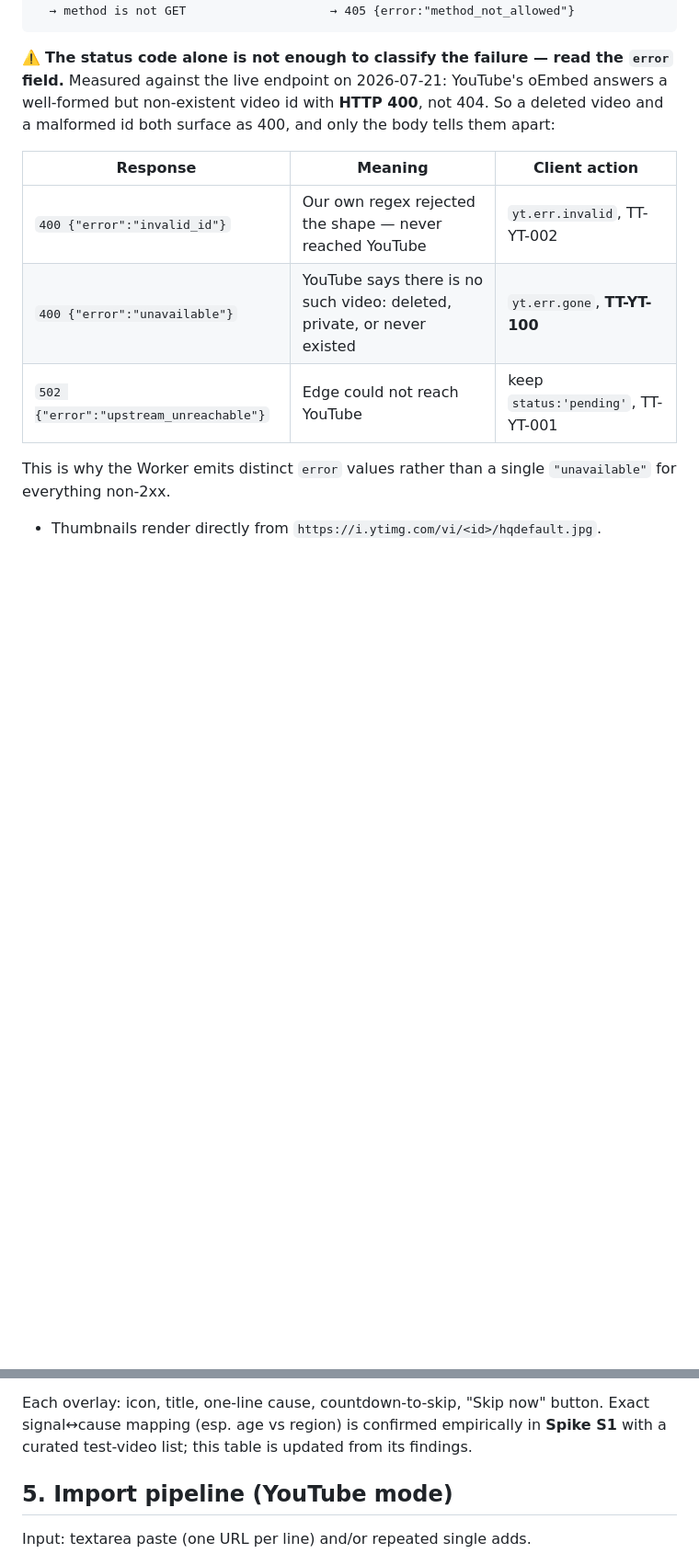
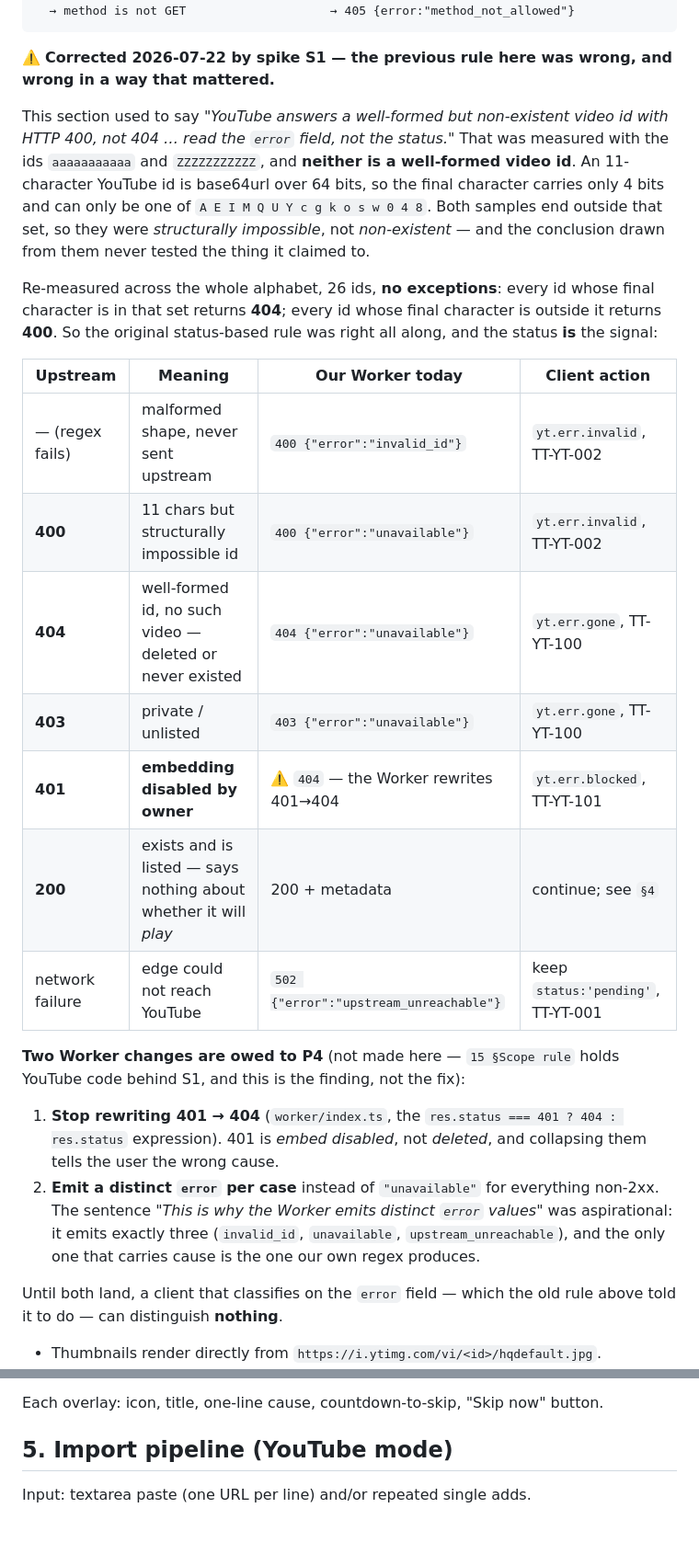
Before and after one commit to poli0981/ticktune, a Markdown page: docs/06-YOUTUBE-INTEGRATION.md, 2 parts joined by grey strips. Shown at 92% size. Drawn GitHub-style; blank space fills up the shorter version.

````diff
--- a/docs/06-YOUTUBE-INTEGRATION.md
+++ b/docs/06-YOUTUBE-INTEGRATION.md
@@ -45,20 +45,47 @@ GET /api/yt/oembed?id=<videoId>
   → method is not GET                    → 405 {error:"method_not_allowed"}
 ```
 
-⚠️ **The status code alone is not enough to classify the failure — read the
-`error` field.** Measured against the live endpoint on 2026-07-21: YouTube's
-oEmbed answers a well-formed but non-existent video id with **HTTP 400**, not
-404. So a deleted video and a malformed id both surface as 400, and only the
-body tells them apart:
+⚠️ **Corrected 2026-07-22 by spike S1 — the previous rule here was wrong, and
+wrong in a way that mattered.**
 
-| Response | Meaning | Client action |
-|----------|---------|---------------|
-| `400 {"error":"invalid_id"}` | Our own regex rejected the shape — never reached YouTube | `yt.err.invalid`, TT-YT-002 |
-| `400 {"error":"unavailable"}` | YouTube says there is no such video: deleted, private, or never existed | `yt.err.gone`, **TT-YT-100** |
-| `502 {"error":"upstream_unreachable"}` | Edge could not reach YouTube | keep `status:'pending'`, TT-YT-001 |
+This section used to say *"YouTube answers a well-formed but non-existent video
+id with HTTP 400, not 404 … read the `error` field, not the status."* That was
+measured with the ids `aaaaaaaaaaa` and `ZZZZZZZZZZZ`, and **neither is a
+well-formed video id**. An 11-character YouTube id is base64url over 64 bits, so
+the final character carries only 4 bits and can only be one of
+`A E I M Q U Y c g k o s w 0 4 8`. Both samples end outside that set, so they
+were *structurally impossible*, not *non-existent* — and the conclusion drawn
+from them never tested the thing it claimed to.
 
-This is why the Worker emits distinct `error` values rather than a single
-`"unavailable"` for everything non-2xx.
+Re-measured across the whole alphabet, 26 ids, **no exceptions**: every id whose
+final character is in that set returns **404**; every id whose final character is
+outside it returns **400**. So the original status-based rule was right all
+along, and the status **is** the signal:
+
+| Upstream | Meaning | Our Worker today | Client action |
+|----------|---------|------------------|---------------|
+| — (regex fails) | malformed shape, never sent upstream | `400 {"error":"invalid_id"}` | `yt.err.invalid`, TT-YT-002 |
+| **400** | 11 chars but structurally impossible id | `400 {"error":"unavailable"}` | `yt.err.invalid`, TT-YT-002 |
+| **404** | well-formed id, no such video — deleted or never existed | `404 {"error":"unavailable"}` | `yt.err.gone`, TT-YT-100 |
+| **403** | private / unlisted | `403 {"error":"unavailable"}` | `yt.err.gone`, TT-YT-100 |
+| **401** | **embedding disabled by owner** | ⚠️ `404` — the Worker rewrites 401→404 | `yt.err.blocked`, TT-YT-101 |
+| **200** | exists and is listed — says nothing about whether it will *play* | 200 + metadata | continue; see `§4` |
+| network failure | edge could not reach YouTube | `502 {"error":"upstream_unreachable"}` | keep `status:'pending'`, TT-YT-001 |
+
+**Two Worker changes are owed to P4** (not made here — `15 §Scope rule` holds
+YouTube code behind S1, and this is the finding, not the fix):
+
+1. **Stop rewriting 401 → 404** (`worker/index.ts`, the `res.status === 401 ?
+   404 : res.status` expression). 401 is *embed disabled*, not *deleted*, and
+   collapsing them tells the user the wrong cause.
+2. **Emit a distinct `error` per case** instead of `"unavailable"` for
+   everything non-2xx. The sentence *"This is why the Worker emits distinct
+   `error` values"* was aspirational: it emits exactly three
+   (`invalid_id`, `unavailable`, `upstream_unreachable`), and the only one that
+   carries cause is the one our own regex produces.
+
+Until both land, a client that classifies on the `error` field — which the old
+rule above told it to do — can distinguish **nothing**.
 
 - Thumbnails render directly from `https://i.ytimg.com/vi/<id>/hqdefault.jpg`.
 - Duration and publish date are **not** available without the Data API v3 —
@@ -84,8 +150,5 @@ inside the player area — a routed page would break the running countdown.
 
 Each overlay: icon, title, one-line cause, countdown-to-skip, "Skip now" button.
-Exact signal↔cause mapping (esp. age vs region) is confirmed empirically in
-**Spike S1** with a curated test-video list; this table is updated from its
-findings.
 
 ## 5. Import pipeline (YouTube mode)
 
````
Also changed, not shown: other parts of docs/06-YOUTUBE-INTEGRATION.md (+43 -4 lines), docs/15-SPIKES.md (+1 -1 lines), 1 other file.
